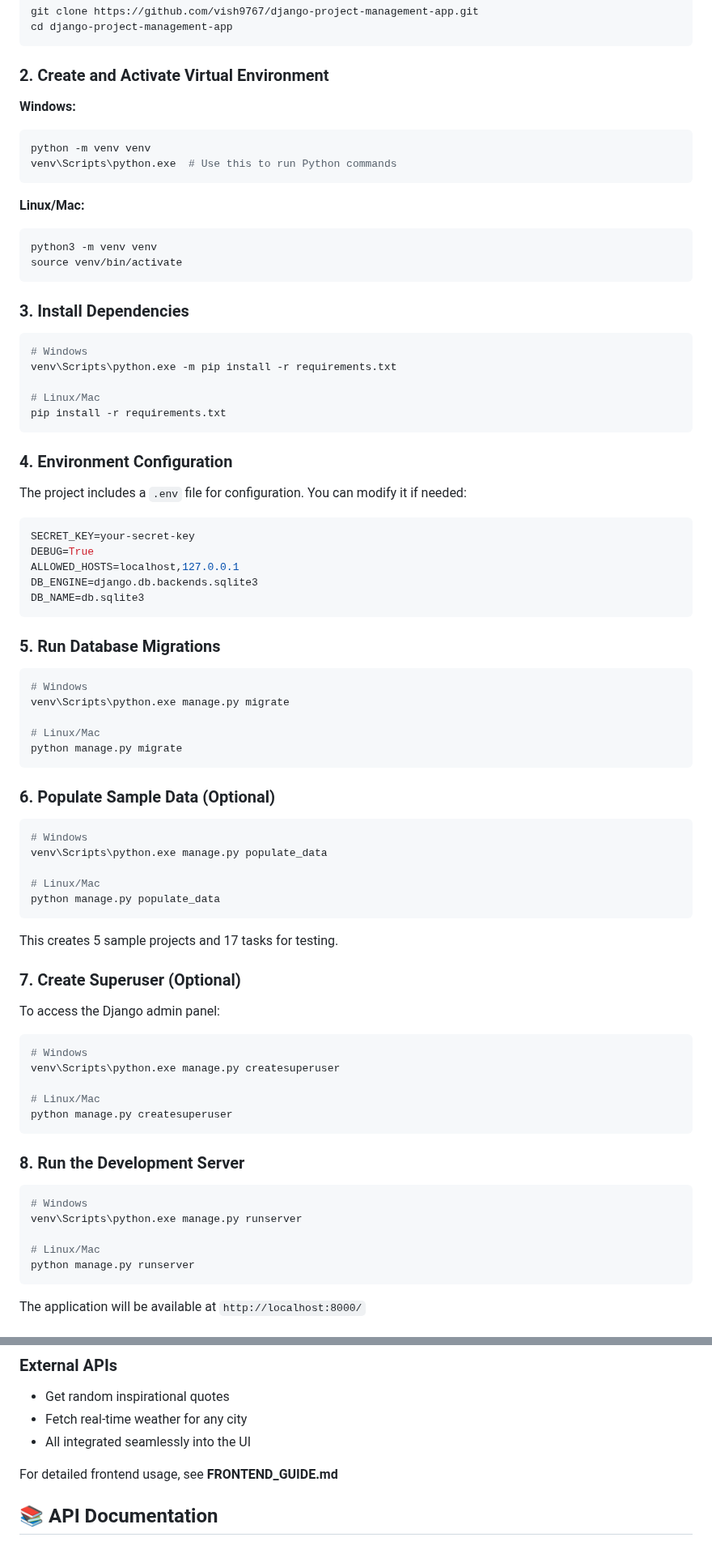
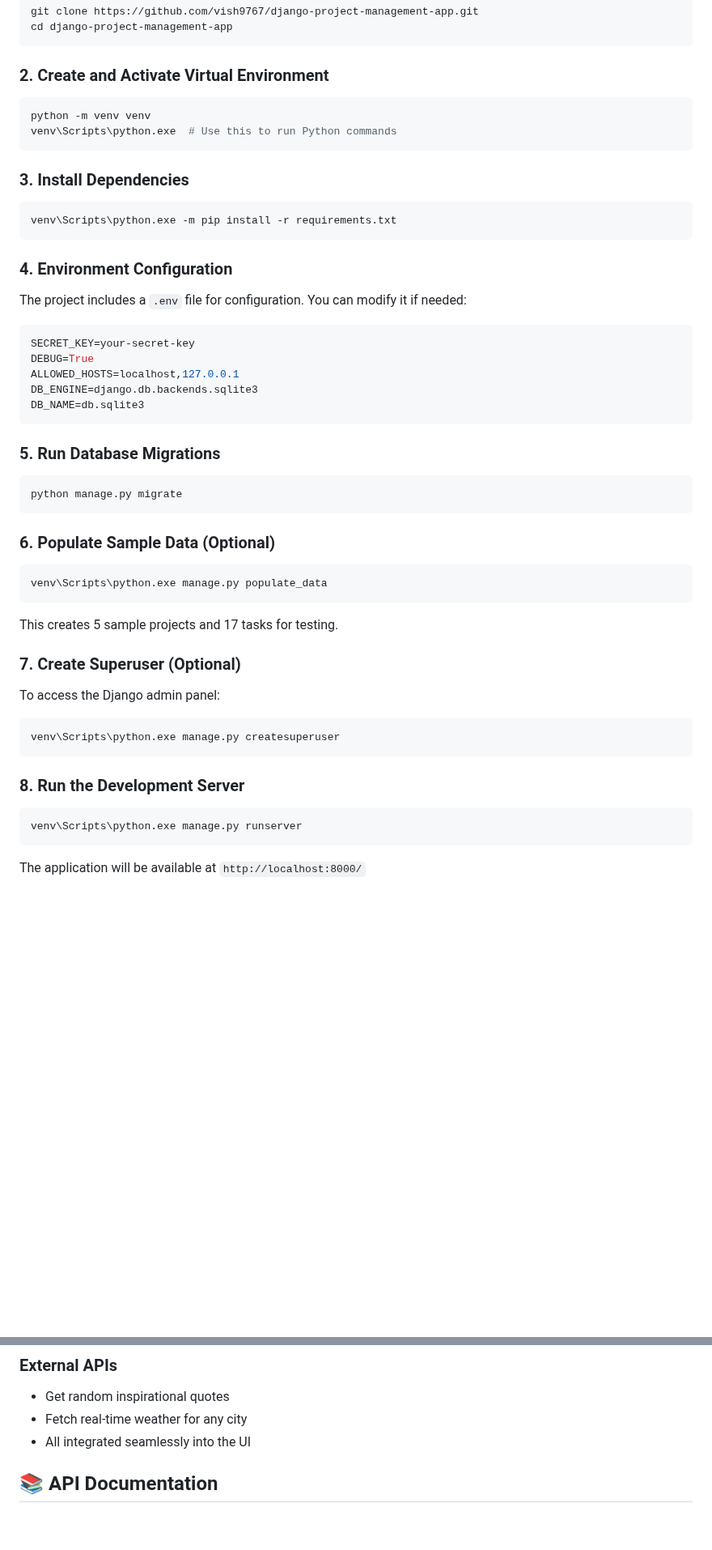
Before and after one commit to vish9767/django-project-management-app, a Markdown page: README.md, 2 parts joined by grey strips. Shown at 81% size. GitHub-like rendering; blank space fills up the shorter version.

Commit message:
Update README.md to include Windows-specific instructions only

````diff
--- a/README.md
+++ b/README.md
@@ -38,26 +38,15 @@ cd django-project-management-app
 
 ### 2. Create and Activate Virtual Environment
 
-**Windows:**
 ```bash
 python -m venv venv
 venv\Scripts\python.exe  # Use this to run Python commands
 ```
 
-**Linux/Mac:**
-```bash
-python3 -m venv venv
-source venv/bin/activate
-```
-
 ### 3. Install Dependencies
 
 ```bash
-# Windows
 venv\Scripts\python.exe -m pip install -r requirements.txt
-
-# Linux/Mac
-pip install -r requirements.txt
 ```
 
 ### 4. Environment Configuration
@@ -75,21 +64,13 @@ DB_NAME=db.sqlite3
 ### 5. Run Database Migrations
 
 ```bash
-# Windows
-venv\Scripts\python.exe manage.py migrate
-
-# Linux/Mac
 python manage.py migrate
 ```
 
 ### 6. Populate Sample Data (Optional)
 
 ```bash
-# Windows
 venv\Scripts\python.exe manage.py populate_data
-
-# Linux/Mac
-python manage.py populate_data
 ```
 
 This creates 5 sample projects and 17 tasks for testing.
@@ -99,21 +80,13 @@ This creates 5 sample projects and 17 tasks for testing.
 To access the Django admin panel:
 
 ```bash
-# Windows
 venv\Scripts\python.exe manage.py createsuperuser
-
-# Linux/Mac
-python manage.py createsuperuser
 ```
 
 ### 8. Run the Development Server
 
 ```bash
-# Windows
 venv\Scripts\python.exe manage.py runserver
-
-# Linux/Mac
-python manage.py runserver
 ```
 
 The application will be available at `http://localhost:8000/`
@@ -153,8 +126,6 @@ The application will be available at `http://localhost:8000/`
 - Get random inspirational quotes
 - Fetch real-time weather for any city
 - All integrated seamlessly into the UI
-
-For detailed frontend usage, see **FRONTEND_GUIDE.md**
 
 ## 📚 API Documentation
 
````
